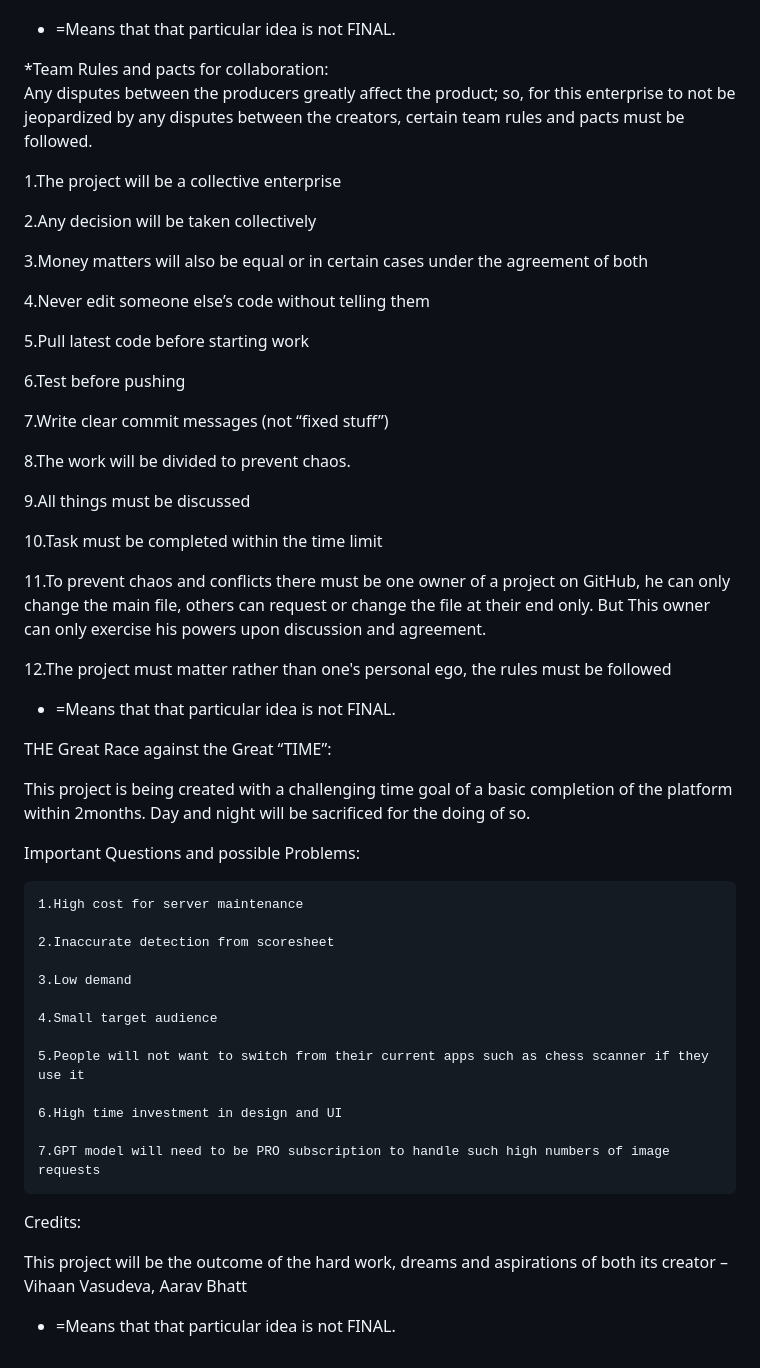
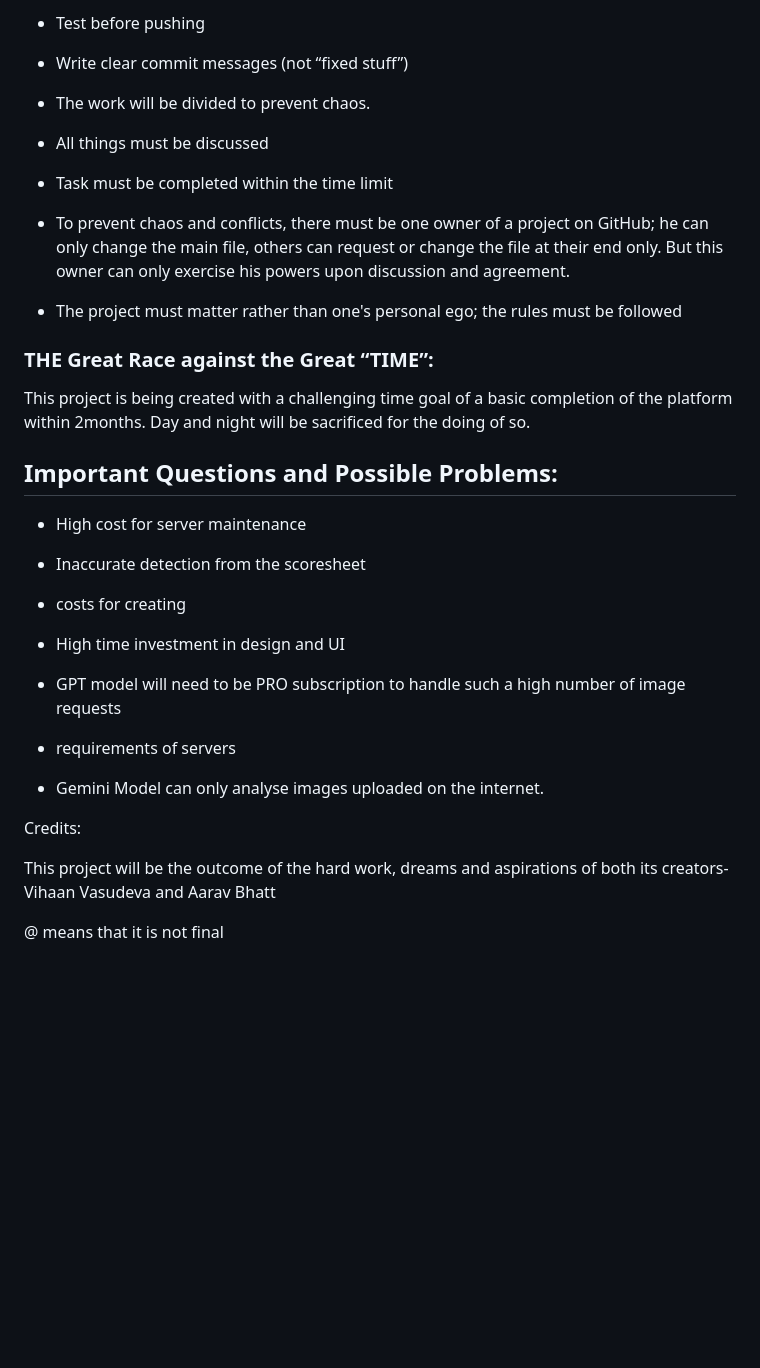
Before and after one commit to AB-TheCoder/Voice_move, a Markdown page: README.md, the part around one of its changes. GitHub-like rendering; blank space fills up the shorter version.

```diff
--- a/README.md
+++ b/README.md
@@ -50,91 +80,43 @@ First Creation(what we dream it look and the functions it will have):
+* Test before pushing
+
+* Write clear commit messages (not “fixed stuff”)
+
+* The work will be divided to prevent chaos.
+
+* All things must be discussed
+
+* Task must be completed within the time limit
+
+* To prevent chaos and conflicts, there must be one owner of a project on GitHub; he can only change the main file, others can request or change the file at their end only. But this owner can only exercise his powers upon discussion and agreement.
+
+* The project must matter rather than one's personal ego; the rules must be followed
 
 
-
-
-
-
-
-
-
-
-
-
-
-
-
-
-
-
-
-* =Means that that particular idea is not FINAL.
-
-
-
-
-*Team Rules and pacts for collaboration:
-Any disputes between the producers greatly affect the product; so, for this enterprise to not be jeopardized by any disputes between the creators, certain team rules and pacts must be followed.
-
-1.The project will be a collective enterprise
-
-2.Any decision will be taken collectively
-
-3.Money matters will also be equal or in certain cases under the agreement of both
-
-4.Never edit someone else’s code without telling them
-
-5.Pull latest code before starting work
-
-6.Test before pushing
-
-7.Write clear commit messages (not “fixed stuff”)
-
-8.The work will be divided to prevent chaos.
-
-9.All things must be discussed
-
-10.Task must be completed within the time limit
-
-11.To prevent chaos and conflicts there must be one owner of a project on GitHub, he can only change the main file, others can request or change the file at their end only. But This owner can only exercise his powers upon discussion and agreement.
-
-12.The project must matter rather than one's personal ego, the rules must be followed
-
-
-
-
-
-* =Means that that particular idea is not FINAL.
-
-
-
-THE Great Race against the Great “TIME”:
+### THE Great Race against the Great “TIME”:
 
 This project is being created with a challenging time goal of a basic completion of the platform within 2months. Day and night will be sacrificed for the doing of so.
 
 
-Important Questions and possible Problems:
+## Important Questions and Possible Problems:
 
-    1.High cost for server maintenance
+* High cost for server maintenance
 
-    2.Inaccurate detection from scoresheet
+* Inaccurate detection from the scoresheet
+* costs for creating
 
-    3.Low demand
+* High time investment in design and UI
 
-    4.Small target audience
+* GPT model will need to be PRO subscription to handle such a high number of image requests
+* requirements of servers
 
-    5.People will not want to switch from their current apps such as chess scanner if they use it
-
-    6.High time investment in design and UI
-
-    7.GPT model will need to be PRO subscription to handle such high numbers of image requests
-
-
+* Gemini Model can only analyse images uploaded on the internet.
 
 
 
 Credits:
 
-This project will be the outcome of the hard work, dreams and aspirations of both its creator – Vihaan Vasudeva, Aarav Bhatt
+This project will be the outcome of the hard work, dreams and aspirations of both its creators- Vihaan Vasudeva and Aarav Bhatt
 
 
 
-* =Means that that particular idea is not FINAL.
+@ means that it is not final
```
Also changed, not shown: other parts of README.md (+48 -18 lines).
